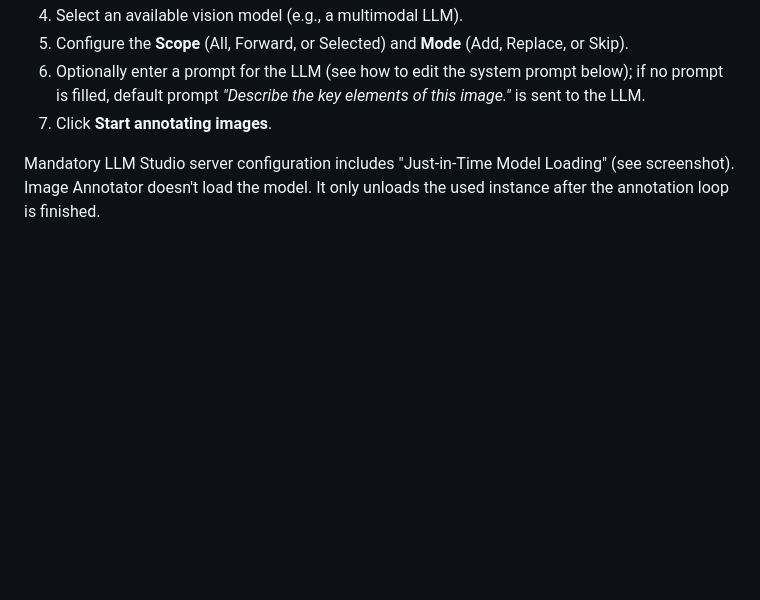
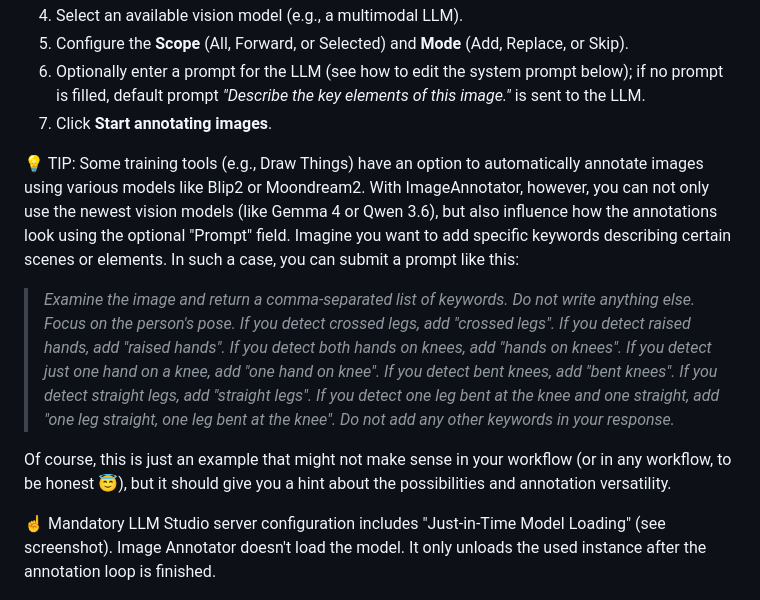
Before and after one commit to lojza3d/ImageAnnotator, a Markdown page: README.md, the part around the change. Rendered like a GitHub page; blank space fills up the shorter version.

Commit message:
Added a tip for automatic annotation - custom prompt.

```diff
--- a/README.md
+++ b/README.md
@@ -74,7 +74,13 @@ A lightweight web application for managing and generating image annotations. Use
 6. Optionally enter a prompt for the LLM (see how to edit the system prompt below); if no prompt is filled, default prompt _"Describe the key elements of this image."_ is sent to the LLM.
 7. Click **Start annotating images**.
 
-Mandatory LLM Studio server configuration includes "Just-in-Time Model Loading" (see screenshot). Image Annotator doesn't load the model. It only unloads the used instance after the annotation loop is finished.
+💡 TIP: Some training tools (e.g., Draw Things) have an option to automatically annotate images using various models like Blip2 or Moondream2. With ImageAnnotator, however, you can not only use the newest vision models (like Gemma 4 or Qwen 3.6), but also influence how the annotations look using the optional "Prompt" field. Imagine you want to add specific keywords describing certain scenes or elements. In such a case, you can submit a prompt like this:
+
+>_Examine the image and return a comma-separated list of keywords. Do not write anything else. Focus on the person's pose. If you detect crossed legs, add "crossed legs". If you detect raised hands, add "raised hands". If you detect both hands on knees, add "hands on knees". If you detect just one hand on a knee, add "one hand on knee". If you detect bent knees, add "bent knees". If you detect straight legs, add "straight legs". If you detect one leg bent at the knee and one straight, add "one leg straight, one leg bent at the knee". Do not add any other keywords in your response._
+
+Of course, this is just an example that might not make sense in your workflow (or in any workflow, to be honest 😇), but it should give you a hint about the possibilities and annotation versatility.
+
+☝️ Mandatory LLM Studio server configuration includes "Just-in-Time Model Loading" (see screenshot). Image Annotator doesn't load the model. It only unloads the used instance after the annotation loop is finished.
 
 ![lmstudio_server_config.png](lmstudio_server_config.png)
 
```
